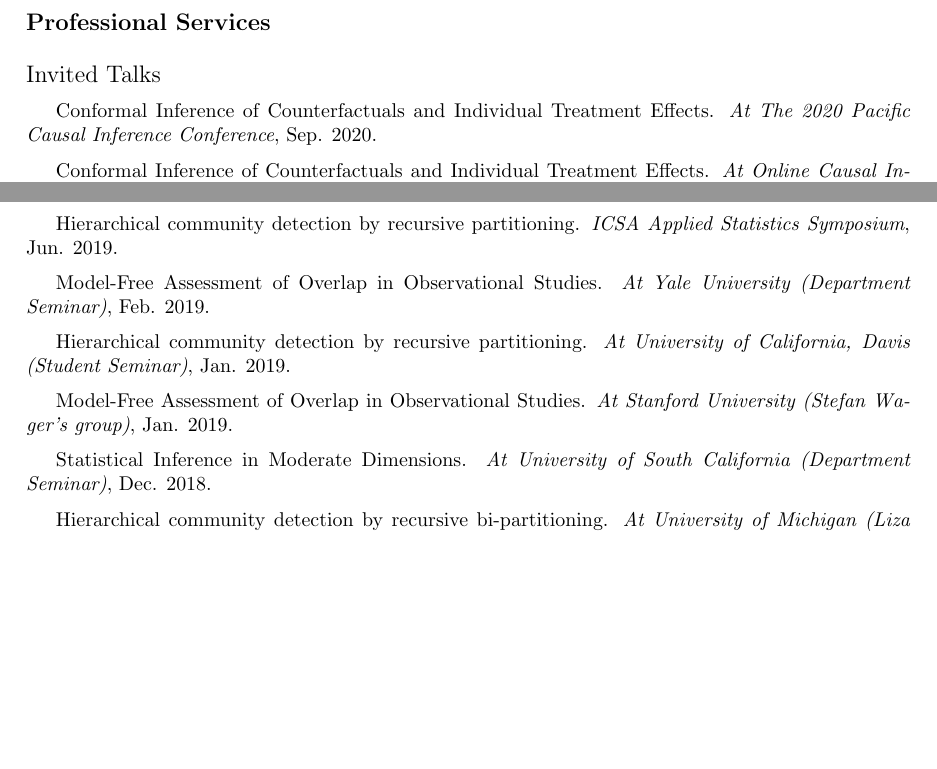
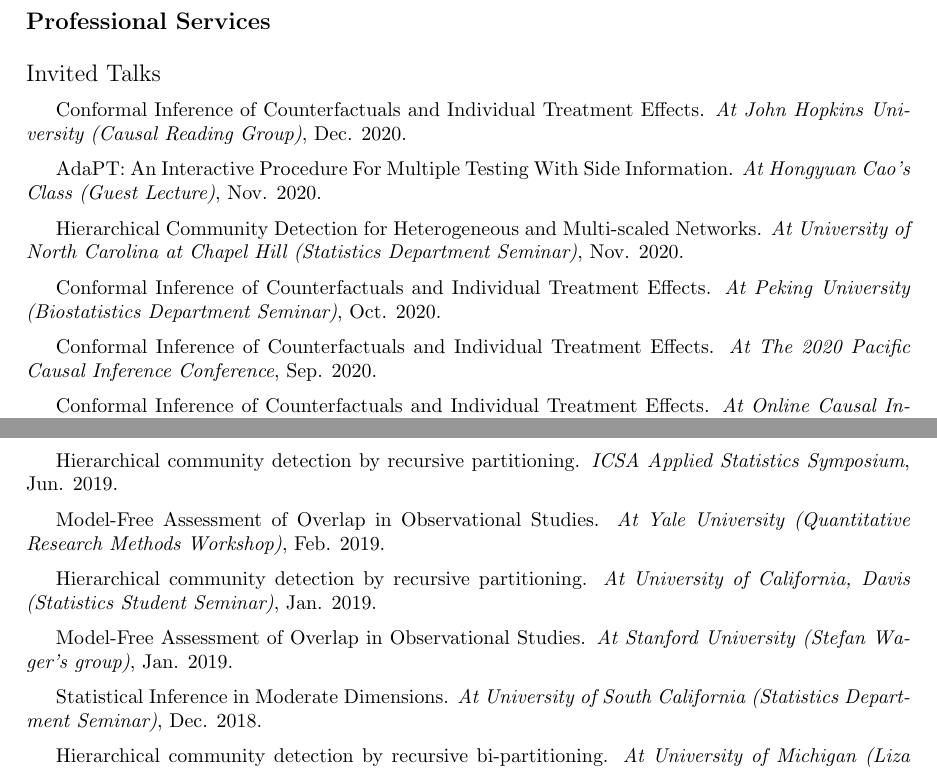
Before and after one commit to sxyyj0603/sxyyj0603.github.io, a LaTeX CV (CV_Lihua_Lei.tex): two parts of pages 3 and 4 of 5, joined at a grey line, cut so that both start at the same text, the shorter picture padded with empty space. Compiled offline with pdfLaTeX.

Commit message:
new update Sun Oct  4 19:54:13 PDT 2020

```diff
--- a/CV_Lihua_Lei.tex
+++ b/CV_Lihua_Lei.tex
@@ -195,6 +195,18 @@ Stochastic optimization; Econometrics
 \begin{large}
 \noindent Invited Talks
 \end{large}
+
+\vspace{2mm}
+Conformal Inference of Counterfactuals and Individual Treatment Effects. \emph{At John Hopkins University (Causal Reading Group)}, Dec. 2020.
+
+\vspace{2mm}
+AdaPT: An Interactive Procedure For Multiple Testing With Side Information. \emph{At Hongyuan Cao's Class (Guest Lecture)}, Nov. 2020.
+
+\vspace{2mm}
+Hierarchical Community Detection for Heterogeneous and Multi-scaled Networks. \emph{At University of North Carolina at Chapel Hill (Statistics Department Seminar)}, Nov. 2020.
+
+\vspace{2mm}
+Conformal Inference of Counterfactuals and Individual Treatment Effects. \emph{At Peking University (Biostatistics Department Seminar)}, Oct. 2020.
 
 \vspace{2mm}
 Conformal Inference of Counterfactuals and Individual Treatment Effects. \emph{At The 2020 Pacific Causal Inference Conference}, Sep. 2020.
@@ -251,16 +263,16 @@ Regression Adjustment in Randomized Experiments With A Diverging Number of Covar
 Hierarchical community detection by recursive partitioning. \emph{ICSA Applied Statistics Symposium}, Jun. 2019.
 
 \vspace{2mm}
-Model-Free Assessment of Overlap in Observational Studies. \emph{At Yale University (Department Seminar)}, Feb. 2019.
+Model-Free Assessment of Overlap in Observational Studies. \emph{At Yale University (Quantitative Research Methods Workshop)}, Feb. 2019.
 
 \vspace{2mm}
-Hierarchical community detection by recursive partitioning. \emph{At University of California, Davis (Student Seminar)}, Jan. 2019.
+Hierarchical community detection by recursive partitioning. \emph{At University of California, Davis (Statistics Student Seminar)}, Jan. 2019.
 
 \vspace{2mm}
 Model-Free Assessment of Overlap in Observational Studies. \emph{At Stanford University (Stefan Wager's group)}, Jan. 2019.
 
 \vspace{2mm}
-Statistical Inference in Moderate Dimensions. \emph{At University of South California (Department Seminar)}, Dec. 2018.
+Statistical Inference in Moderate Dimensions. \emph{At University of South California (Statistics Department Seminar)}, Dec. 2018.
 
 \vspace{2mm}
 Hierarchical community detection by recursive bi-partitioning. \emph{At University of Michigan (Liza Levina's group)}, Oct. 2018.
```
Also changed, not shown: CV_Lihua_Lei.pdf, CV_Lihua_Lei.tex (2 more changed lines), 4 other files.
